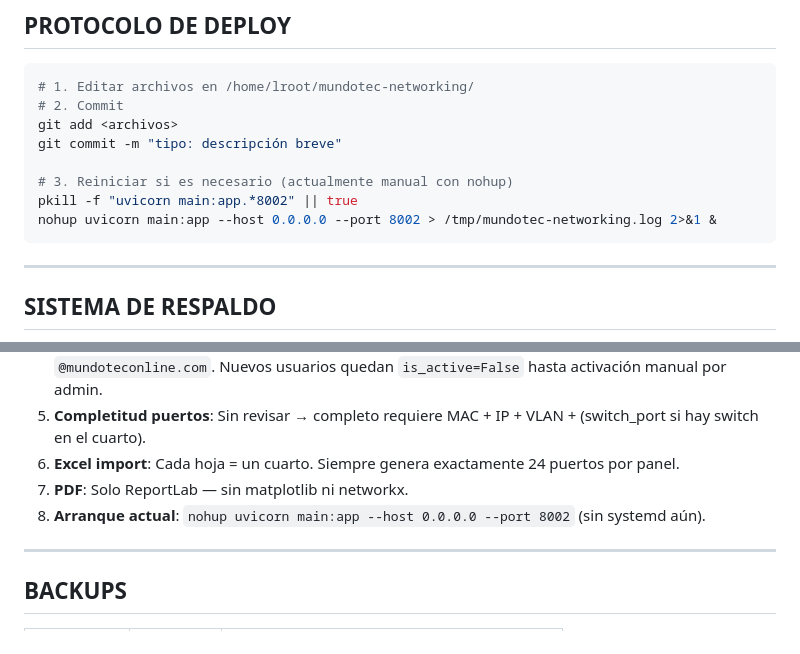
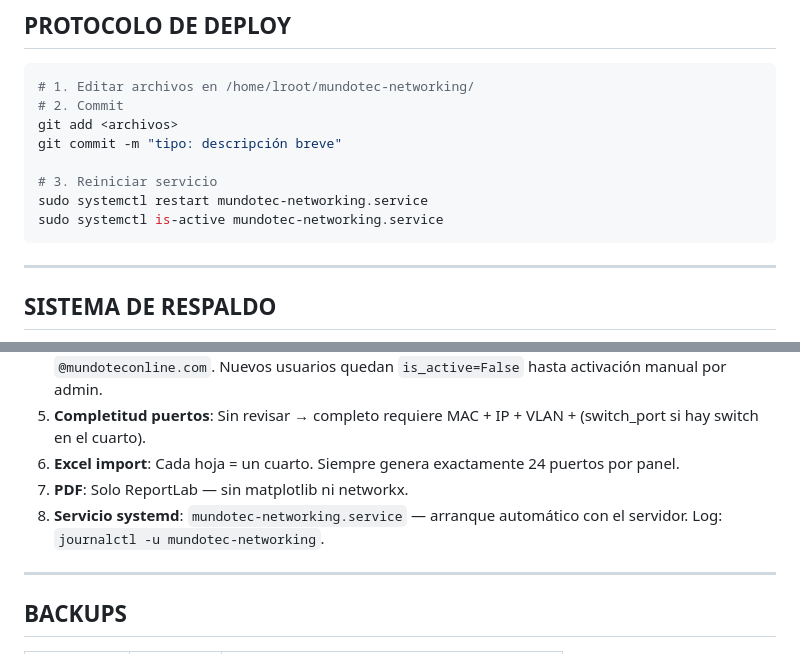
Before and after one commit to Mundotecnet/mundotec-networking, a Markdown page: BITACORA.md, 2 parts joined by grey strips. Drawn GitHub-style.

Commit message:
infra: servicio systemd mundotec-networking.service — puerto 8002
Co-Authored-By: Claude Sonnet 4.6 <noreply@anthropic.com>

````diff
--- a/BITACORA.md
+++ b/BITACORA.md
@@ -113,9 +113,9 @@
 git add <archivos>
 git commit -m "tipo: descripción breve"
 
-# 3. Reiniciar si es necesario (actualmente manual con nohup)
-pkill -f "uvicorn main:app.*8002" || true
-nohup uvicorn main:app --host 0.0.0.0 --port 8002 > /tmp/mundotec-networking.log 2>&1 &
+# 3. Reiniciar servicio
+sudo systemctl restart mundotec-networking.service
+sudo systemctl is-active mundotec-networking.service
 ```
 
 ---
@@ -170,7 +170,7 @@ tail -20 /home/lroot/backups/backup_networking.log
 5. **Completitud puertos**: Sin revisar → completo requiere MAC + IP + VLAN + (switch_port si hay switch en el cuarto).
 6. **Excel import**: Cada hoja = un cuarto. Siempre genera exactamente 24 puertos por panel.
 7. **PDF**: Solo ReportLab — sin matplotlib ni networkx.
-8. **Arranque actual**: `nohup uvicorn main:app --host 0.0.0.0 --port 8002` (sin systemd aún).
+8. **Servicio systemd**: `mundotec-networking.service` — arranque automático con el servidor. Log: `journalctl -u mundotec-networking`.
 
 ---
 
````
